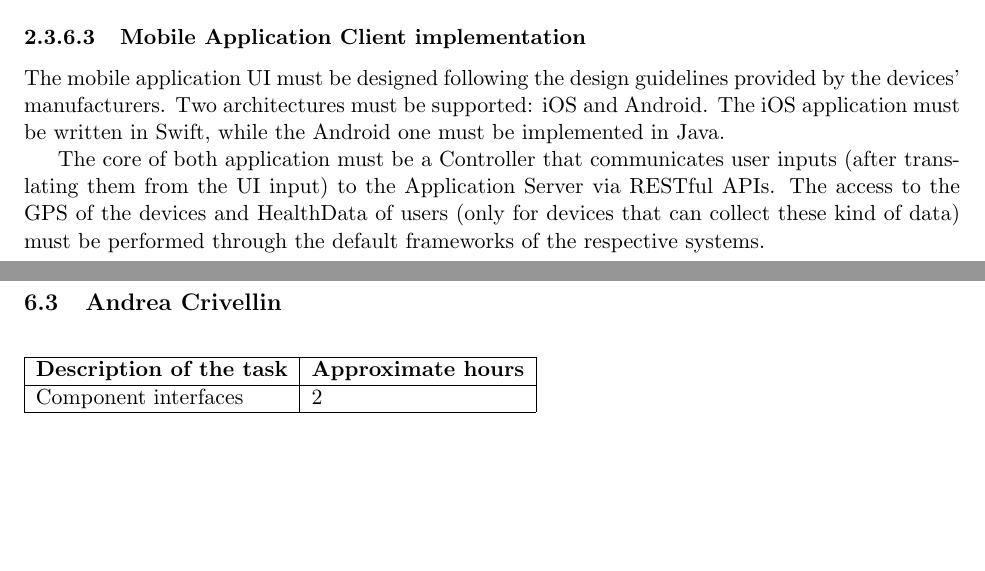
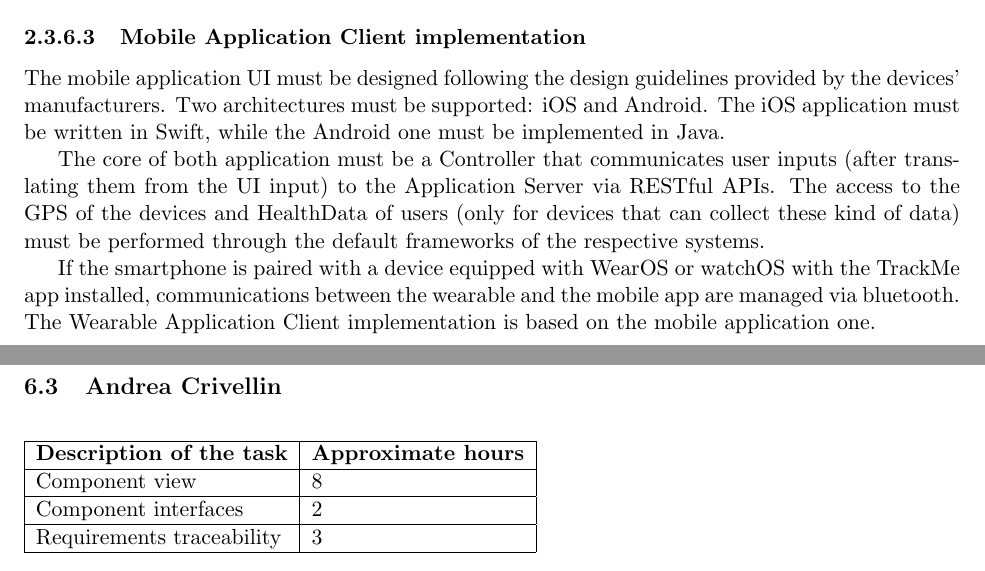
Before and after one commit to Wolverick1996/ConchettoCoronaCrivellin, a LaTeX document (DD/main.tex, which reads DD/sections/architectural_design.tex, DD/sections/effort_spent.tex): two parts of pages 13 and 39 of 40, joined at a grey line, cut so that both start at the same text, the shorter picture padded with empty space. Compiled offline with pdfLaTeX.

Commit message:
modified mobApplClient diagram and updated effort spent table

```diff
--- a/DD/sections/architectural_design.tex
+++ b/DD/sections/architectural_design.tex
@@ -154,4 +154,6 @@ The mobile application UI must be designed following the design guidelines provi
 
 The core of both application must be a Controller that communicates user inputs (after translating them from the UI input) to the Application Server via RESTful APIs. The access to the GPS of the devices and HealthData of users (only for devices that can collect these kind of data) must be performed through the default frameworks of the respective systems.
 
+If the smartphone is paired with a device equipped with WearOS or watchOS with the TrackMe app installed, communications between the wearable and the mobile app are managed via bluetooth. The Wearable Application Client implementation is based on the mobile application one.
+
 \begin{center}
--- a/DD/sections/effort_spent.tex
+++ b/DD/sections/effort_spent.tex
@@ -31,7 +31,9 @@ Implementation, integration and test plan & 6 \\ \hline
 \begin{tabular}{|l|l|}
 \hline
 \textbf{Description of the task} & \textbf{Approximate hours} \\ \hline
+Component view & 8 \\ \hline
 Component interfaces & 2 \\ \hline
+Requirements traceability & 3 \\ \hline
 \end{tabular}
 \end{table}
 
```
Also changed, not shown: DD/sections/diagrams/mac.png (deleted), DD/sections/diagrams/mobileApplClient.png (added), DD/sections/architectural_design.tex (2 more changed lines).
